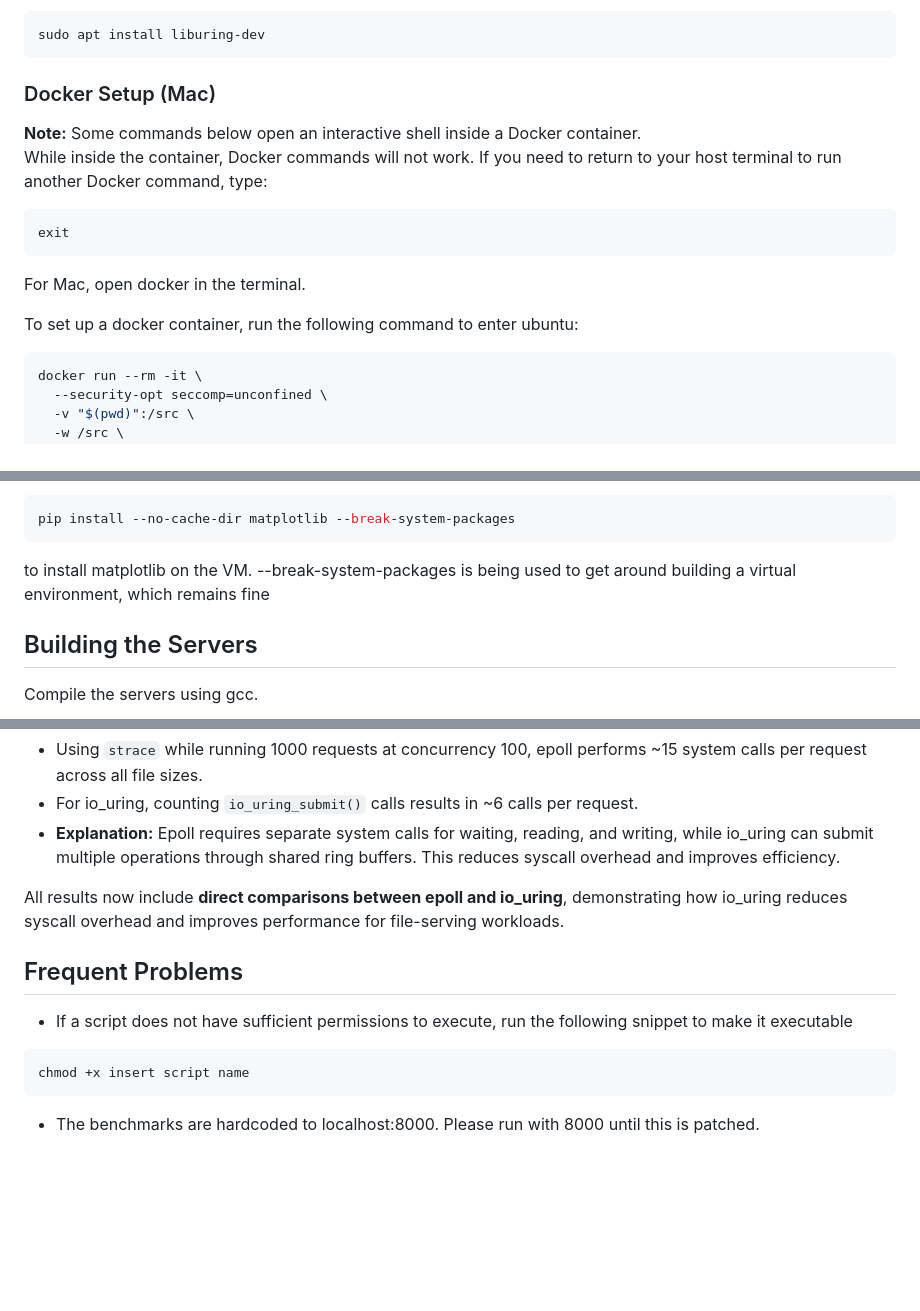
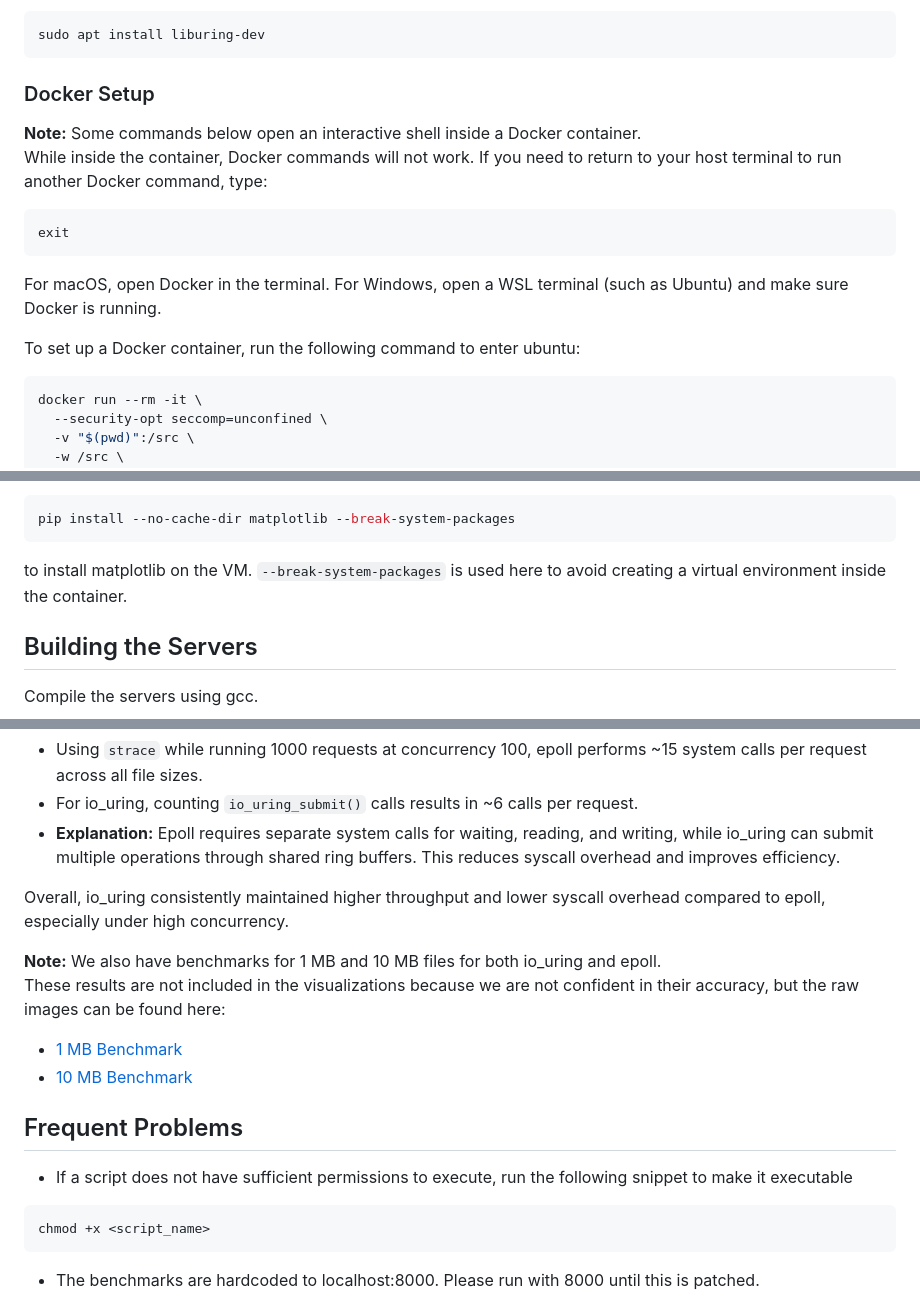
Before and after one commit to NoahBeto/ecs251, a Markdown page: README.md, 3 parts joined by grey strips. Drawn GitHub-style; blank space fills up the shorter version.

````diff
--- a/README.md
+++ b/README.md
@@ -58,7 +58,7 @@ To install liburing on Ubuntu:
 ```bash
 sudo apt install liburing-dev
 ```
-### Docker Setup (Mac)
+### Docker Setup
 
 **Note:** Some commands below open an interactive shell inside a Docker container.
 While inside the container, Docker commands will not work. If you need to return to your host terminal to run another Docker command, type:
@@ -67,9 +67,9 @@ While inside the container, Docker commands will not work. If you need to return
 exit
 ```
 
-For Mac, open docker in the terminal.
+For macOS, open Docker in the terminal. For Windows, open a WSL terminal (such as Ubuntu) and make sure Docker is running.
 
-To set up a docker container, run the following command to enter ubuntu:
+To set up a Docker container, run the following command to enter ubuntu:
 ```bash
 docker run --rm -it \
   --security-opt seccomp=unconfined \
@@ -102,7 +102,7 @@ Run
 ```bash
 pip install --no-cache-dir matplotlib --break-system-packages
 ```
-to install matplotlib on the VM. --break-system-packages is being used to get around building a virtual environment, which remains fine
+to install matplotlib on the VM. `--break-system-packages` is used here to avoid creating a virtual environment inside the container.
 
 ## Building the Servers
 
@@ -219,12 +219,17 @@ To provide a complete comparison of **syscall overhead**, we created `fileserver
 - For io_uring, counting `io_uring_submit()` calls results in ~6 calls per request.
 - **Explanation:** Epoll requires separate system calls for waiting, reading, and writing, while io_uring can submit multiple operations through shared ring buffers. This reduces syscall overhead and improves efficiency.
 
-All results now include **direct comparisons between epoll and io_uring**, demonstrating how io_uring reduces syscall overhead and improves performance for file-serving workloads.
+Overall, io_uring consistently maintained higher throughput and lower syscall overhead compared to epoll, especially under high concurrency.
+
+**Note:** We also have benchmarks for 1 MB and 10 MB files for both io_uring and epoll.
+These results are not included in the visualizations because we are not confident in their accuracy, but the raw images can be found here:
+- [1 MB Benchmark](https://github.com/NoahBeto/ecs251/blob/main/evaluation/benchmark_comparison_1MB.png)
+- [10 MB Benchmark](https://github.com/NoahBeto/ecs251/blob/main/evaluation/benchmark_comparison_10MB.png)
 
 ## Frequent Problems
 - If a script does not have sufficient permissions to execute, run the following snippet to make it executable
 ```bash
-chmod +x insert script name
+chmod +x <script_name>
 ```
 - The benchmarks are hardcoded to localhost:8000. Please run with 8000 until this is patched.
 
````
Also changed, not shown: other parts of README.md (+1 -1 lines).
